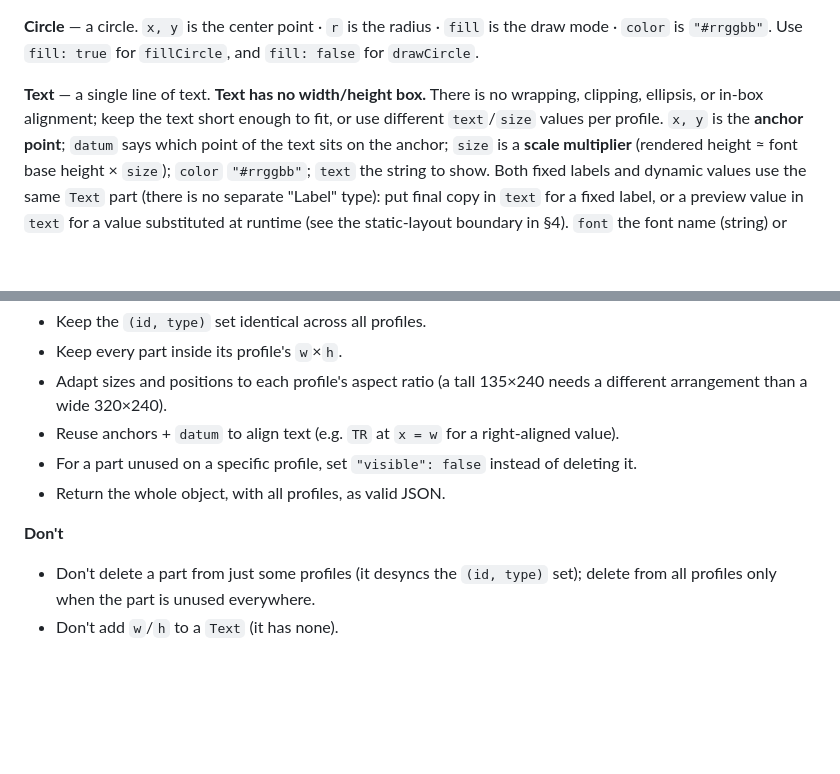
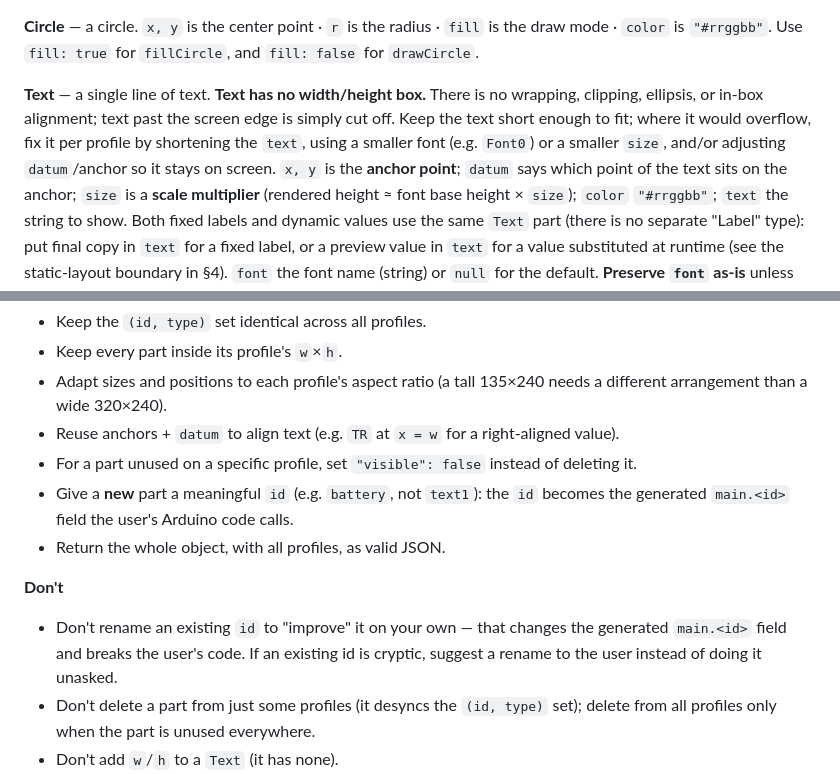
Before and after one commit to tanakamasayuki/LGFXScreenBuilder, a Markdown page: docs/AI_LAYOUT_IO.md, 2 parts joined by grey strips. Rendered like a GitHub page; blank space fills up the shorter version.

```diff
--- a/docs/AI_LAYOUT_IO.md
+++ b/docs/AI_LAYOUT_IO.md
@@ -164,8 +164,10 @@ stroke-width, dash, arrow, or cap-style fields.
 Use `fill: true` for `fillCircle`, and `fill: false` for `drawCircle`.
 
 **Text** — a single line of text. **Text has no width/height box.** There is no
-wrapping, clipping, ellipsis, or in-box alignment; keep the text short enough to fit, or
-use different `text`/`size` values per profile.
+wrapping, clipping, ellipsis, or in-box alignment; text past the screen edge is simply
+cut off. Keep the text short enough to fit; where it would overflow, fix it per profile
+by shortening the `text`, using a smaller font (e.g. `Font0`) or a smaller `size`, and/or
+adjusting `datum`/anchor so it stays on screen.
 `x, y` is the **anchor point**; `datum` says which point of the text sits on the anchor;
 `size` is a **scale multiplier** (rendered height ≈ font base height × `size`);
 `color` `"#rrggbb"`; `text` the string to show. Both fixed labels and dynamic values
@@ -331,9 +333,11 @@ them, causing duplication or mismatch).
   different arrangement than a wide 320×240).
 - Reuse anchors + `datum` to align text (e.g. `TR` at `x = w` for a right-aligned value).
 - For a part unused on a specific profile, set `"visible": false` instead of deleting it.
+- Give a **new** part a meaningful `id` (e.g. `battery`, not `text1`): the `id` becomes the generated `main.<id>` field the user's Arduino code calls.
 - Return the whole object, with all profiles, as valid JSON.
 
 **Don't**
+- Don't rename an existing `id` to "improve" it on your own — that changes the generated `main.<id>` field and breaks the user's code. If an existing id is cryptic, suggest a rename to the user instead of doing it unasked.
 - Don't delete a part from just some profiles (it desyncs the `(id, type)` set); delete from all profiles only when the part is unused everywhere.
 - Don't add `w`/`h` to a `Text` (it has none).
 - Don't invent `asset` names — only reference assets that already exist.
```
Also changed, not shown: docs/AI_LAYOUT_IO.ja.md (+3 -1 lines).
